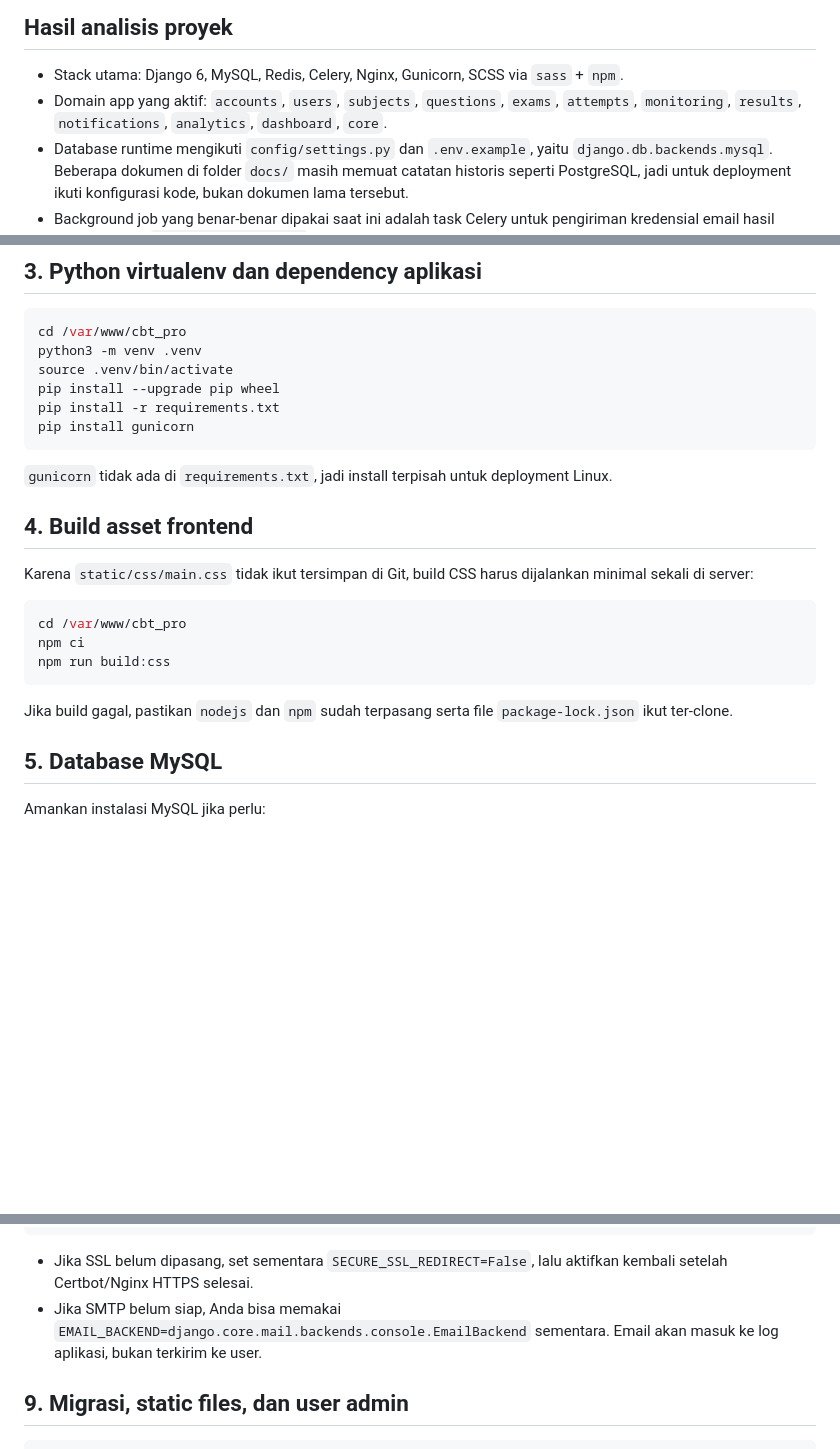
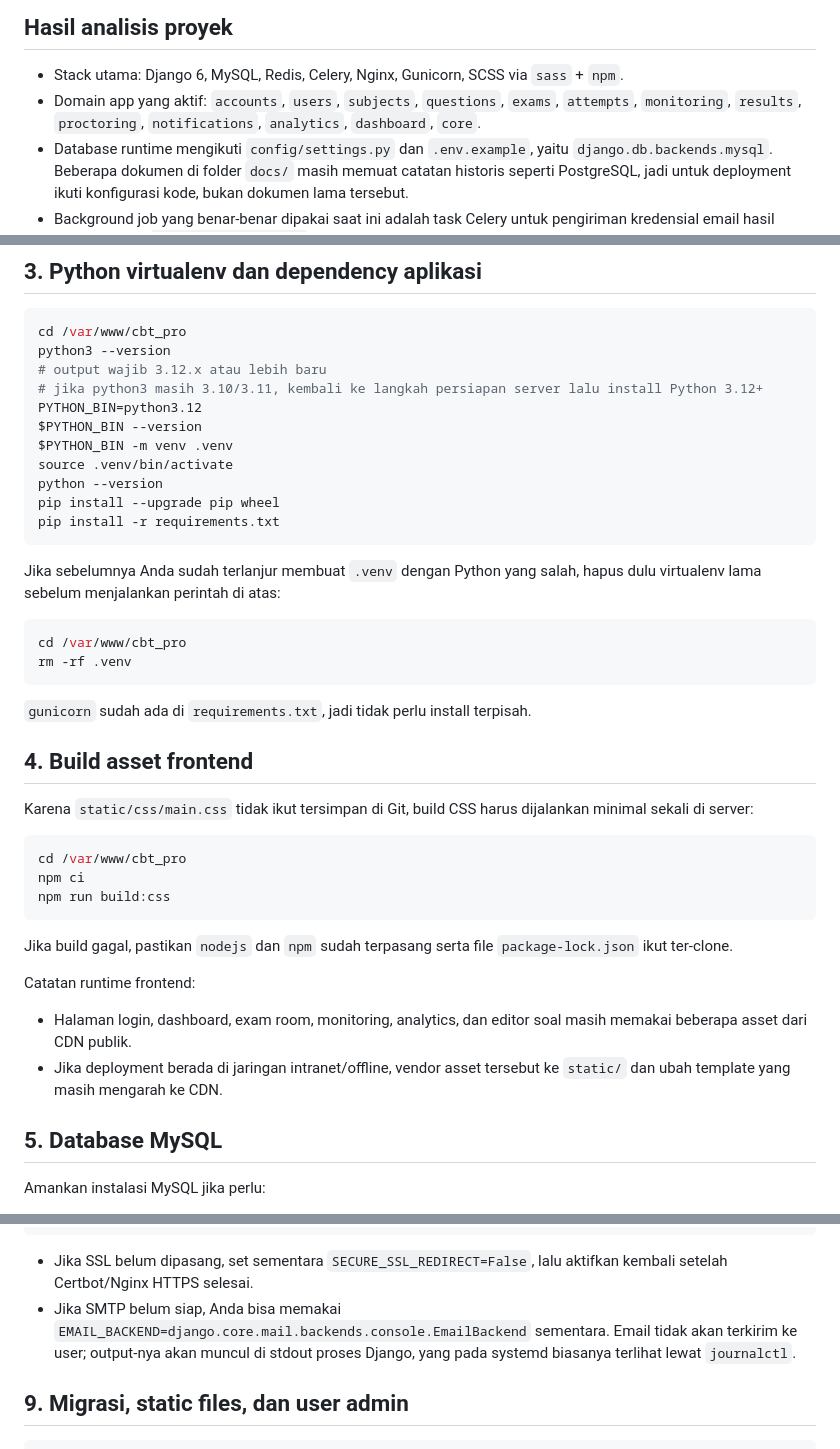
Before and after one commit to jendrabn/cbt_pro, a Markdown page: README.md, 3 parts joined by grey strips. Rendered like a GitHub page; blank space fills up the shorter version.

````diff
--- a/README.md
+++ b/README.md
@@ -5,7 +5,7 @@ CBT Pro adalah aplikasi Computer-Based Testing berbasis Django dengan modul utam
 ## Hasil analisis proyek
 
 - Stack utama: Django 6, MySQL, Redis, Celery, Nginx, Gunicorn, SCSS via `sass` + `npm`.
-- Domain app yang aktif: `accounts`, `users`, `subjects`, `questions`, `exams`, `attempts`, `monitoring`, `results`, `notifications`, `analytics`, `dashboard`, `core`.
+- Domain app yang aktif: `accounts`, `users`, `subjects`, `questions`, `exams`, `attempts`, `monitoring`, `results`, `proctoring`, `notifications`, `analytics`, `dashboard`, `core`.
 - Database runtime mengikuti `config/settings.py` dan `.env.example`, yaitu `django.db.backends.mysql`. Beberapa dokumen di folder `docs/` masih memuat catatan historis seperti PostgreSQL, jadi untuk deployment ikuti konfigurasi kode, bukan dokumen lama tersebut.
 - Background job yang benar-benar dipakai saat ini adalah task Celery untuk pengiriman kredensial email hasil import user di `apps/users/tasks.py`. Jika Redis/Celery tidak tersedia, aplikasi masih punya fallback sinkron melalui `apps/core/tasking.py`, tetapi worker tetap direkomendasikan untuk production.
 - `celery beat` belum diperlukan saat ini. `django-celery-beat` ada di `requirements.txt`, tetapi belum dipakai pada `INSTALLED_APPS` dan tidak ada periodic task aktif.
@@ -88,14 +114,26 @@ cd /var/www/cbt_pro
 
 ```bash
 cd /var/www/cbt_pro
-python3 -m venv .venv
+python3 --version
+# output wajib 3.12.x atau lebih baru
+# jika python3 masih 3.10/3.11, kembali ke langkah persiapan server lalu install Python 3.12+
+PYTHON_BIN=python3.12
+$PYTHON_BIN --version
+$PYTHON_BIN -m venv .venv
 source .venv/bin/activate
+python --version
 pip install --upgrade pip wheel
 pip install -r requirements.txt
-pip install gunicorn
 ```
 
-`gunicorn` tidak ada di `requirements.txt`, jadi install terpisah untuk deployment Linux.
+Jika sebelumnya Anda sudah terlanjur membuat `.venv` dengan Python yang salah, hapus dulu virtualenv lama sebelum menjalankan perintah di atas:
+
+```bash
+cd /var/www/cbt_pro
+rm -rf .venv
+```
+
+`gunicorn` sudah ada di `requirements.txt`, jadi tidak perlu install terpisah.
 
 ## 4. Build asset frontend
 
@@ -108,6 +146,11 @@ npm run build:css
 ```
 
 Jika build gagal, pastikan `nodejs` dan `npm` sudah terpasang serta file `package-lock.json` ikut ter-clone.
+
+Catatan runtime frontend:
+
+- Halaman login, dashboard, exam room, monitoring, analytics, dan editor soal masih memakai beberapa asset dari CDN publik.
+- Jika deployment berada di jaringan intranet/offline, vendor asset tersebut ke `static/` dan ubah template yang masih mengarah ke CDN.
 
 ## 5. Database MySQL
 
@@ -242,7 +285,7 @@ python -c "from django.core.management.utils import get_random_secret_key; print
 ```
 
 - Jika SSL belum dipasang, set sementara `SECURE_SSL_REDIRECT=False`, lalu aktifkan kembali setelah Certbot/Nginx HTTPS selesai.
-- Jika SMTP belum siap, Anda bisa memakai `EMAIL_BACKEND=django.core.mail.backends.console.EmailBackend` sementara. Email akan masuk ke log aplikasi, bukan terkirim ke user.
+- Jika SMTP belum siap, Anda bisa memakai `EMAIL_BACKEND=django.core.mail.backends.console.EmailBackend` sementara. Email tidak akan terkirim ke user; output-nya akan muncul di stdout proses Django, yang pada systemd biasanya terlihat lewat `journalctl`.
 
 ## 9. Migrasi, static files, dan user admin
 
````
Also changed, not shown: other parts of README.md (+34 -5 lines).
